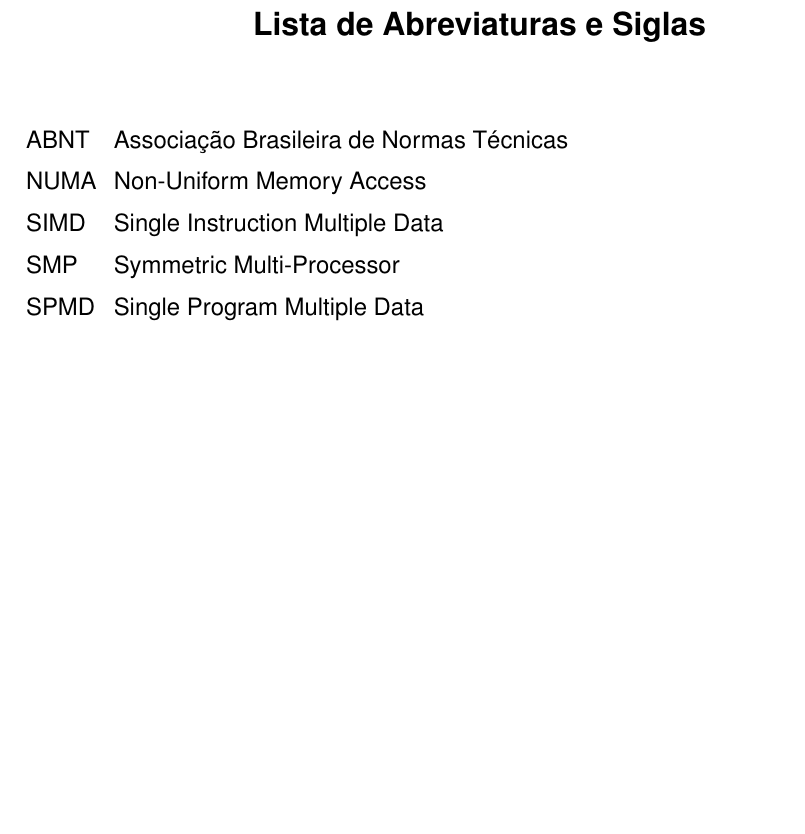
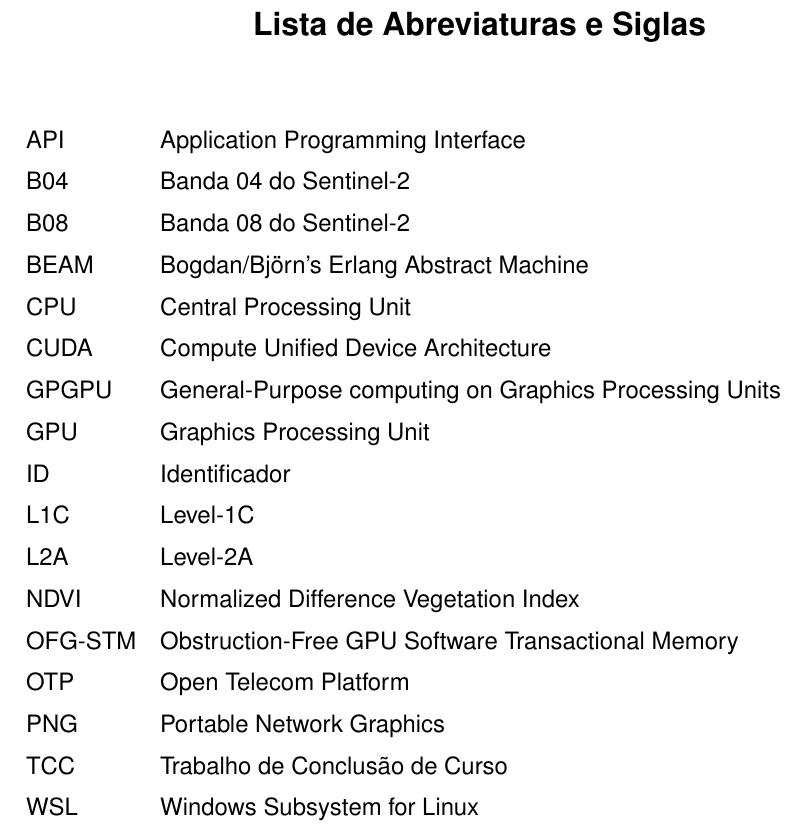
Before and after one commit to dpnunez/tcc-monografia, a LaTeX thesis (main.tex): part of page 7 of 35, cut so that both start at the same text, the shorter picture padded with empty space. Compiled offline with pdfLaTeX.

Commit message:
Update abbreviation list in main.tex to include relevant terms for Elixir-CUDA pipeline

```diff
--- a/main.tex
+++ b/main.tex
@@ -114,12 +114,24 @@
 \listoftables
 
 %lista de abreviaturas e siglas
-\begin{listofabbrv}{ABNT}%coloque aqui a maior sigla para ajustar a distância
-        \item[ABNT] Associação Brasileira de Normas Técnicas
-        \item[NUMA] Non-Uniform Memory Access
-        \item[SIMD] Single Instruction Multiple Data
-        \item[SMP] Symmetric Multi-Processor
-        \item[SPMD] Single Program Multiple Data
+\begin{listofabbrv}{OFG-STM}%coloque aqui a maior sigla para ajustar a distância
+        \item[API] Application Programming Interface
+        \item[B04] Banda 04 do Sentinel-2
+        \item[B08] Banda 08 do Sentinel-2
+        \item[BEAM] Bogdan/Björn's Erlang Abstract Machine
+        \item[CPU] Central Processing Unit
+        \item[CUDA] Compute Unified Device Architecture
+        \item[GPGPU] General-Purpose computing on Graphics Processing Units
+        \item[GPU] Graphics Processing Unit
+        \item[ID] Identificador
+        \item[L1C] Level-1C
+        \item[L2A] Level-2A
+        \item[NDVI] Normalized Difference Vegetation Index
+        \item[OFG-STM] Obstruction-Free GPU Software Transactional Memory
+        \item[OTP] Open Telecom Platform
+        \item[PNG] Portable Network Graphics
+        \item[TCC] Trabalho de Conclusão de Curso
+        \item[WSL] Windows Subsystem for Linux
 \end{listofabbrv}
 
 %Sumario
```
